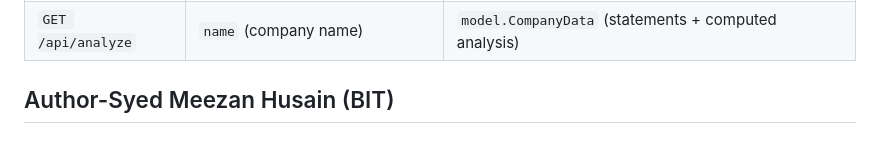
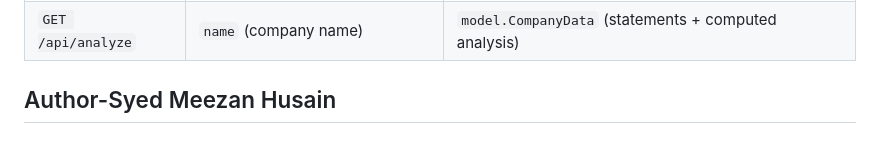
Before and after one commit to Syed-Meezan/Fundamental-Analysis, a Markdown page: README.md, the part around the change. Drawn GitHub-style.

Commit message:
Remove clg name

```diff
--- a/README.md
+++ b/README.md
@@ -178,4 +178,4 @@ go run .
 | `GET /api/search` | `q` (company name, min 2 chars) | `[]model.SearchResult` |
 | `GET /api/analyze` | `name` (company name) | `model.CompanyData` (statements + computed analysis) |
 
-## Author-Syed Meezan Husain (BIT)
+## Author-Syed Meezan Husain
```
